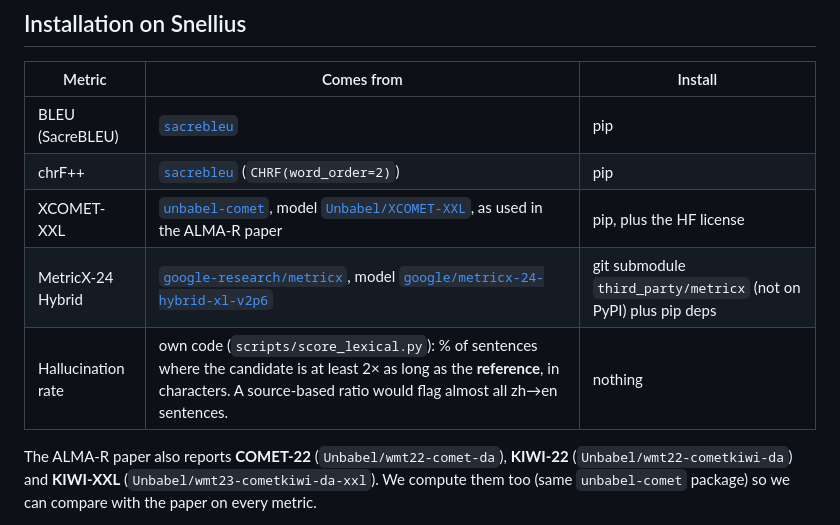
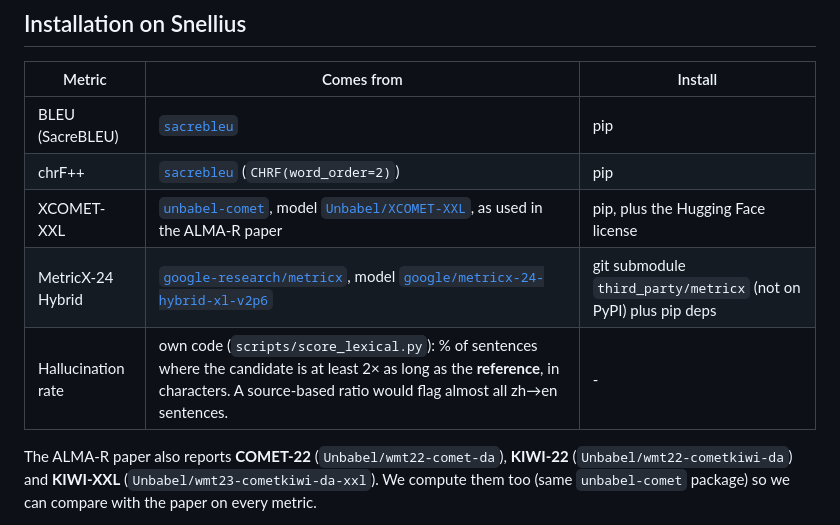
Before and after one commit to krijnD/-Model-Compression-for-Machine-Translation-in-Large-Language-Models, a Markdown page: README.md, the part around the change. Rendered like a GitHub page.

```diff
--- a/README.md
+++ b/README.md
@@ -12,9 +12,9 @@ External code is included as git submodules in `third_party/`:
 |---|---|---|
 | BLEU (SacreBLEU) | [`sacrebleu`](https://github.com/mjpost/sacrebleu) | pip |
 | chrF++ | [`sacrebleu`](https://github.com/mjpost/sacrebleu) (`CHRF(word_order=2)`) | pip |
-| XCOMET-XXL | [`unbabel-comet`](https://github.com/Unbabel/COMET), model [`Unbabel/XCOMET-XXL`](https://huggingface.co/Unbabel/XCOMET-XXL), as used in the ALMA-R paper | pip, plus the HF license |
+| XCOMET-XXL | [`unbabel-comet`](https://github.com/Unbabel/COMET), model [`Unbabel/XCOMET-XXL`](https://huggingface.co/Unbabel/XCOMET-XXL), as used in the ALMA-R paper | pip, plus the Hugging Face license |
 | MetricX-24 Hybrid | [`google-research/metricx`](https://github.com/google-research/metricx), model [`google/metricx-24-hybrid-xl-v2p6`](https://huggingface.co/google/metricx-24-hybrid-xl-v2p6) | git submodule `third_party/metricx` (not on PyPI) plus pip deps |
-| Hallucination rate | own code (`scripts/score_lexical.py`): % of sentences where the candidate is at least 2× as long as the **reference**, in characters. A source-based ratio would flag almost all zh→en sentences. | nothing |
+| Hallucination rate | own code (`scripts/score_lexical.py`): % of sentences where the candidate is at least 2× as long as the **reference**, in characters. A source-based ratio would flag almost all zh→en sentences. | - |
 
 The ALMA-R paper also reports **COMET-22** (`Unbabel/wmt22-comet-da`), **KIWI-22** (`Unbabel/wmt22-cometkiwi-da`) and **KIWI-XXL** (`Unbabel/wmt23-cometkiwi-da-xxl`). We compute them too (same `unbabel-comet` package) so we can compare with the paper on every metric.
 
```
